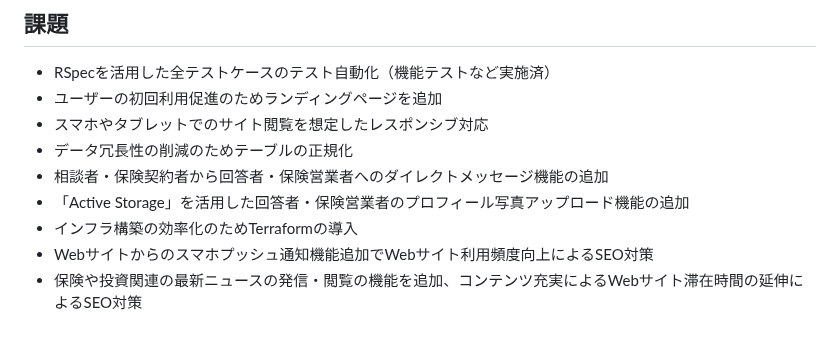
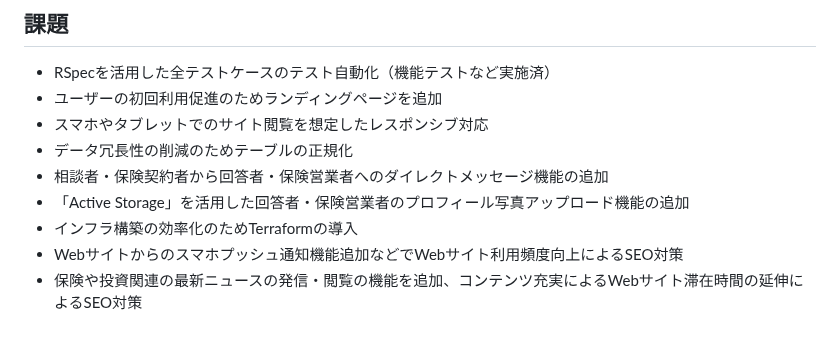
Before and after one commit to kosei-matsubara/second_opinion, a Markdown page: README.md, the part around the change. Drawn GitHub-style.

Commit message:
refactor: READMEを修正する

```diff
--- a/README.md
+++ b/README.md
@@ -86,5 +86,5 @@ https://second-opinion365.com/
 - 相談者・保険契約者から回答者・保険営業者へのダイレクトメッセージ機能の追加
 - 「Active Storage」を活用した回答者・保険営業者のプロフィール写真アップロード機能の追加
 - インフラ構築の効率化のためTerraformの導入
-- Webサイトからのスマホプッシュ通知機能追加でWebサイト利用頻度向上によるSEO対策
+- Webサイトからのスマホプッシュ通知機能追加などでWebサイト利用頻度向上によるSEO対策
 - 保険や投資関連の最新ニュースの発信・閲覧の機能を追加、コンテンツ充実によるWebサイト滞在時間の延伸によるSEO対策
```
